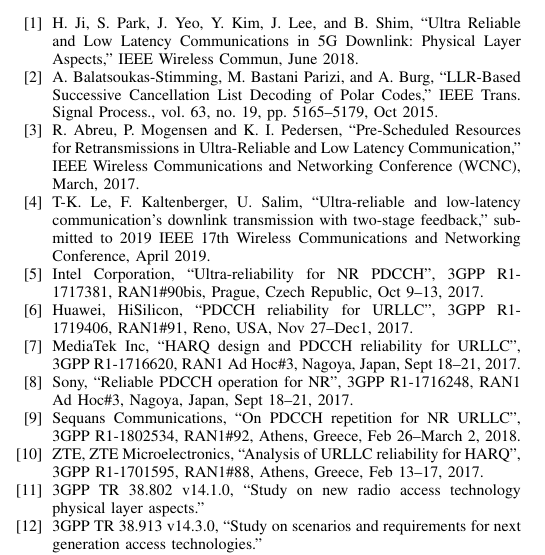
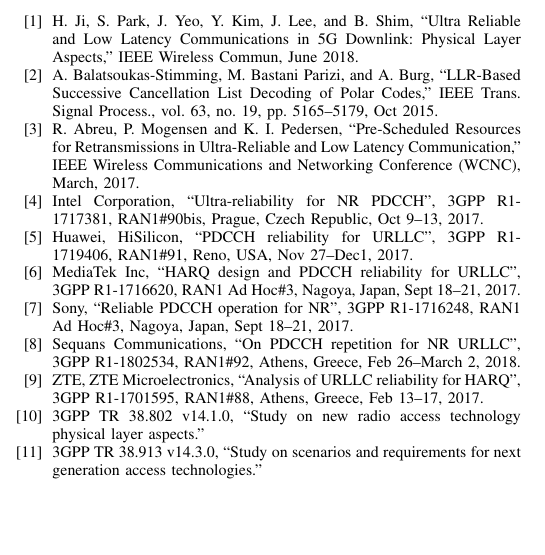
Before and after one commit to KienLeTrung/PDCCH-PDSCH-combining, a LaTeX paper (Control and data channel combining/Control and data combining.tex): part of one column of page 5 of 5, cut so that both start at the same text, the shorter picture padded with empty space. Compiled offline with pdfLaTeX; a missing font is replaced by an installed copy or a similar font; a LaTeX package or settings file that is missing is left out.

Commit message:
Update Control and data combining.tex

```diff
--- a/Control and data channel combining/Control and data combining.tex
+++ b/Control and data channel combining/Control and data combining.tex
@@ -321,7 +321,6 @@
 \bibitem{ad1} H. Ji, S. Park, J. Yeo, Y. Kim, J. Lee, and B. Shim, ``Ultra Reliable and Low Latency Communications in 5G Downlink: Physical Layer Aspects,''  IEEE Wireless Commun, June 2018.
 \bibitem{b9} A. Balatsoukas-Stimming, M. Bastani Parizi, and A. Burg, ``LLR-Based Successive Cancellation List Decoding of Polar Codes,'' IEEE Trans. Signal Process., vol. 63, no. 19, pp. 5165–5179, Oct 2015.
 \bibitem{ad20} R. Abreu, P. Mogensen and K. I. Pedersen, ``Pre-Scheduled Resources for Retransmissions in Ultra-Reliable and Low Latency Communication,'' IEEE Wireless Communications and Networking Conference (WCNC), March, 2017.
-\bibitem{ad5} T-K. Le, F. Kaltenberger, U. Salim, ``Ultra-reliable and low-latency communication's downlink transmission with two-stage feedback,'' submitted to 2019 IEEE 17th Wireless Communications and Networking Conference, April 2019.
 \bibitem{b1} Intel Corporation, ``Ultra-reliability for NR PDCCH'', 3GPP R1-1717381, RAN1\#90bis, Prague, Czech Republic, Oct 9--13, 2017.
 \bibitem{b2} Huawei, HiSilicon, ``PDCCH reliability for URLLC'', 3GPP R1-1719406, RAN1\#91, Reno, USA, Nov 27--Dec1, 2017.
 \bibitem{b3} MediaTek Inc, ``HARQ design and PDCCH reliability for URLLC'', 3GPP R1-1716620, RAN1 Ad Hoc\#3, Nagoya, Japan, Sept 18--21, 2017.
```
